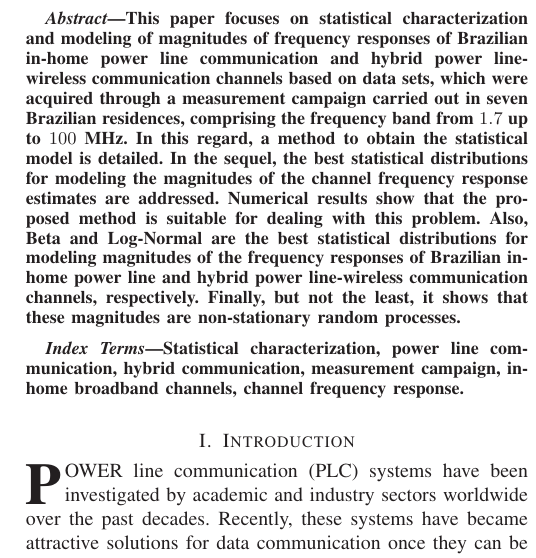
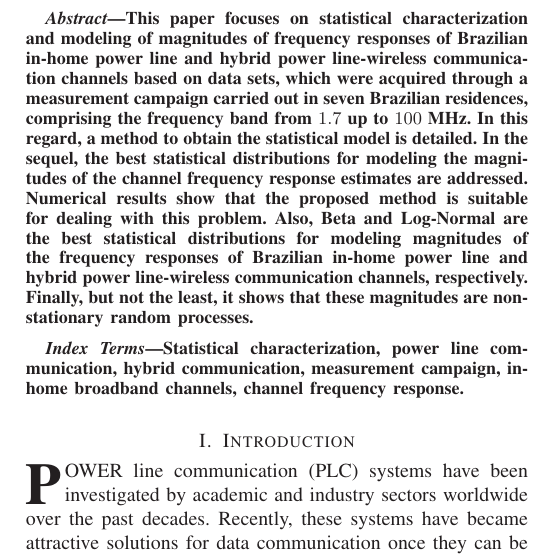
Before and after one commit to Thtiago/Artigo-Mestrado, a LaTeX paper (main.tex): part of one column of page 1 of 15, cut so that both start at the same text. Compiled offline with LaTeX, dvips and Ghostscript.

Commit message:
Updates from Overleaf

```diff
--- a/main.tex
+++ b/main.tex
@@ -77,7 +77,7 @@
 \maketitle
 
 \begin{abstract}
-This paper focuses on statistical characterization and modeling of magnitudes of frequency responses of Brazilian in-home power line communication and hybrid power line-wireless communication channels based on data sets, which were acquired through a measurement campaign carried out in seven Brazilian residences, comprising the frequency band from $1.7$ up to $100$~MHz. In this regard, a method to obtain the statistical model is detailed. In the sequel, the best statistical distributions for modeling the magnitudes of the channel frequency response estimates are addressed. Numerical results show that the proposed method is suitable for dealing with this problem. Also, Beta and Log-Normal are the best statistical distributions for modeling magnitudes of the frequency responses of Brazilian in-home power line and hybrid power line-wireless communication channels, respectively. Finally, but not the least, it shows that these magnitudes are non-stationary random processes.
+This paper focuses on statistical characterization and modeling of magnitudes of frequency responses of Brazilian in-home power line and hybrid power line-wireless communication channels based on data sets, which were acquired through a measurement campaign carried out in seven Brazilian residences, comprising the frequency band from $1.7$ up to $100$~MHz. In this regard, a method to obtain the statistical model is detailed. In the sequel, the best statistical distributions for modeling the magnitudes of the channel frequency response estimates are addressed. Numerical results show that the proposed method is suitable for dealing with this problem. Also, Beta and Log-Normal are the best statistical distributions for modeling magnitudes of the frequency responses of Brazilian in-home power line and hybrid power line-wireless communication channels, respectively. Finally, but not the least, it shows that these magnitudes are non-stationary random processes.
 
 \end{abstract}
 
```
